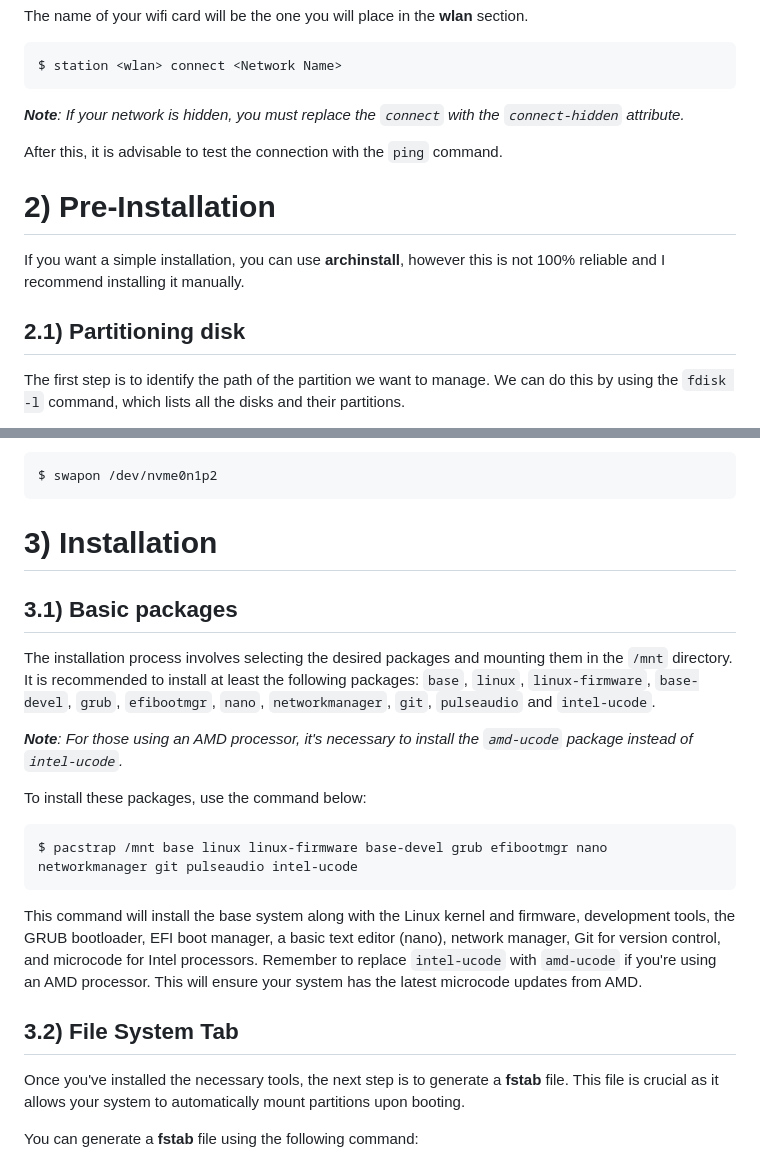
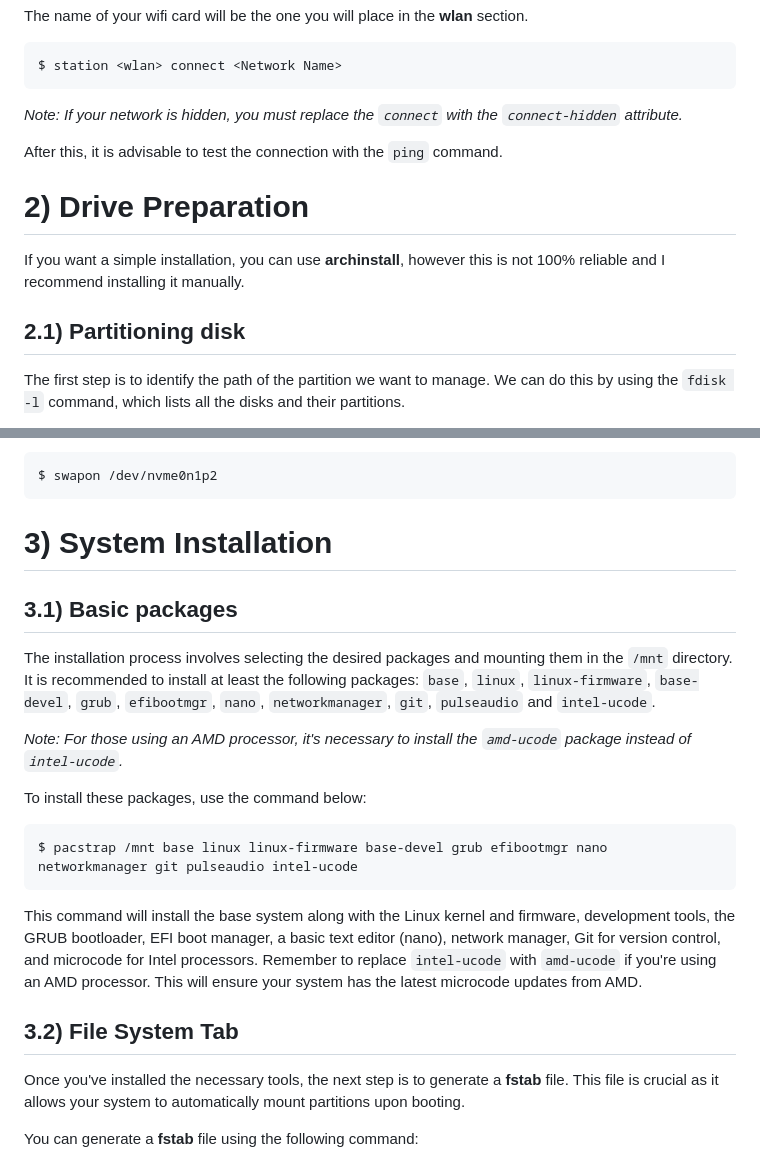
Before and after one commit to druxorey/dotfiles, a Markdown page: guides/arch-linux-installation-guide.md, 2 parts joined by grey strips. GitHub-like rendering.

```diff
--- a/guides/arch.md
+++ b/guides/arch-linux-installation-guide.md
@@ -59,11 +74,11 @@ The name of your wifi card will be the one you will place in the **wlan** sectio
 
     $ station <wlan> connect <Network Name>
 
-***Note**: If your network is hidden, you must replace the `connect` with the `connect-hidden` attribute.*
+*Note: If your network is hidden, you must replace the `connect` with the `connect-hidden` attribute.*
 
 After this, it is advisable to test the connection with the `ping` command.
 
-# 2) Pre-Installation <a name='id2'></a>
+# 2) Drive Preparation <a name='id-2'></a>
 
 If you want a simple installation, you can use **archinstall**, however this is not 100% reliable and I recommend installing it manually.
 
@@ -129,5 +144,5 @@ Lastly, the **swap** partition does not need to be mounted in the traditional se
 
     $ swapon /dev/nvme0n1p2
 
-# 3) Installation <a name='id3'></a>
+# 3) System Installation <a name='id-3'></a>
 
@@ -135,7 +150,7 @@ Lastly, the **swap** partition does not need to be mounted in the traditional se
 
 The installation process involves selecting the desired packages and mounting them in the `/mnt` directory. It is recommended to install at least the following packages: `base`, `linux`, `linux-firmware`, `base-devel`, `grub`, `efibootmgr`, `nano`, `networkmanager`, `git`, `pulseaudio` and `intel-ucode`.
 
-***Note**: For those using an AMD processor, it's necessary to install the `amd-ucode` package instead of `intel-ucode`.*
+*Note: For those using an AMD processor, it's necessary to install the `amd-ucode` package instead of `intel-ucode`.*
 
 To install these packages, use the command below:
 
```
Also changed, not shown: other parts of guides/arch-linux-installation-guide.md (+72 -57 lines).
